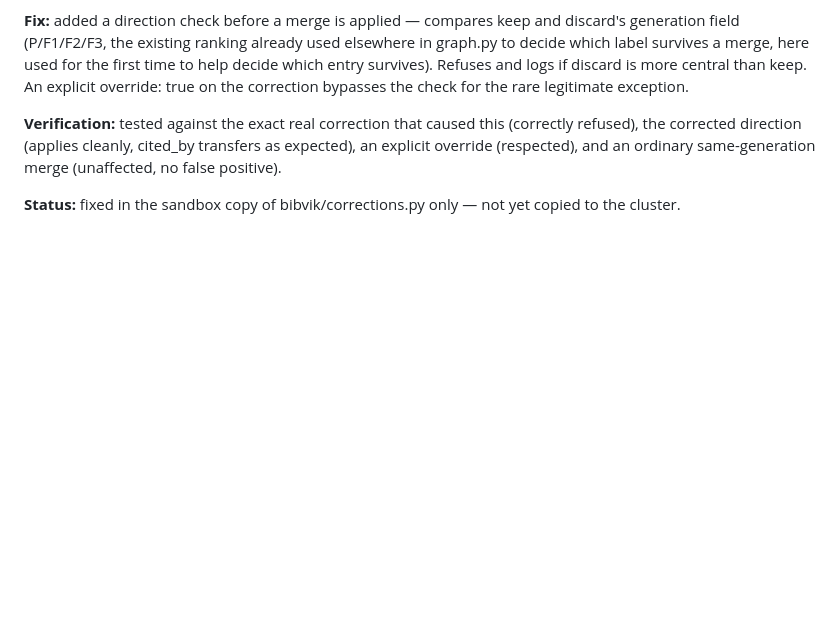
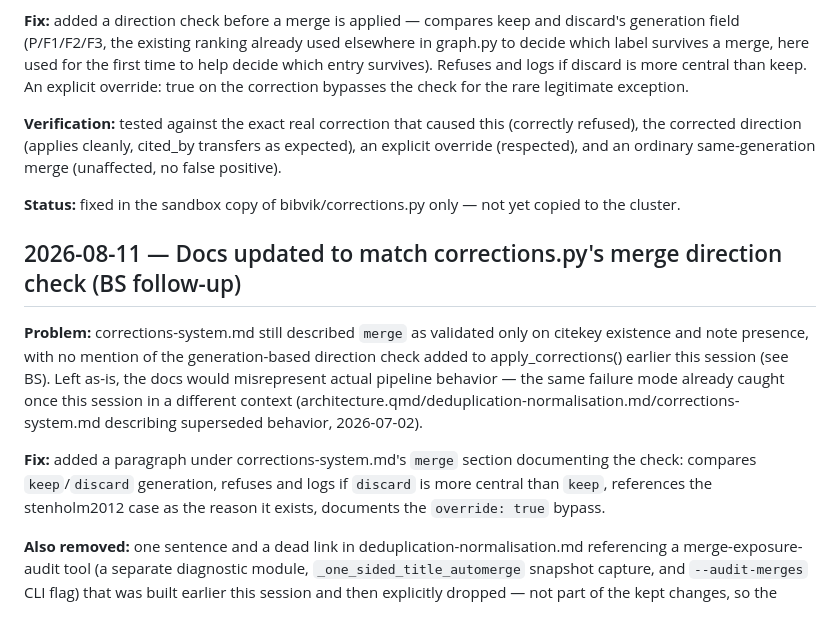
Before and after one commit to zackbatist/BibVik, a Markdown page: CitationAnalysis/docs/Decision_log.md, the part around the change. Rendered like a GitHub page; blank space fills up the shorter version.

Commit message:
Document merge-direction sanity check in corrections-system.md
Adds a paragraph under the `merge` action describing the new
generation-based direction check added to apply_corrections() —
what it checks, why (the stenholm2012 bug), and the override
mechanism.

Also removes a dangling reference in deduplication-normalisation.md
to a merge-exposure-audit tool that was built earlier this session
and then dropped; no longer describes a tool that doesn't exist in
the kept changes.

```diff
--- a/CitationAnalysis/docs/Decision_log.md
+++ b/CitationAnalysis/docs/Decision_log.md
@@ -1936,3 +1936,27 @@ false positive).
 
 **Status:** fixed in the sandbox copy of bibvik/corrections.py only —
 not yet copied to the cluster.
+
+## 2026-08-11 — Docs updated to match corrections.py's merge direction check (BS follow-up)
+
+**Problem:** corrections-system.md still described `merge` as
+validated only on citekey existence and note presence, with no
+mention of the generation-based direction check added to
+apply_corrections() earlier this session (see BS). Left as-is, the
+docs would misrepresent actual pipeline behavior — the same failure
+mode already caught once this session in a different context
+(architecture.qmd/deduplication-normalisation.md/corrections-system.md
+describing superseded behavior, 2026-07-02).
+
+**Fix:** added a paragraph under corrections-system.md's `merge`
+section documenting the check: compares `keep`/`discard` generation,
+refuses and logs if `discard` is more central than `keep`, references
+the stenholm2012 case as the reason it exists, documents the
+`override: true` bypass.
+
+**Also removed:** one sentence and a dead link in
+deduplication-normalisation.md referencing a merge-exposure-audit
+tool (a separate diagnostic module, `_one_sided_title_automerge`
+snapshot capture, and `--audit-merges` CLI flag) that was built
+earlier this session and then explicitly dropped — not part of the
+kept changes, so the
```
Also changed, not shown: 1 other file.
